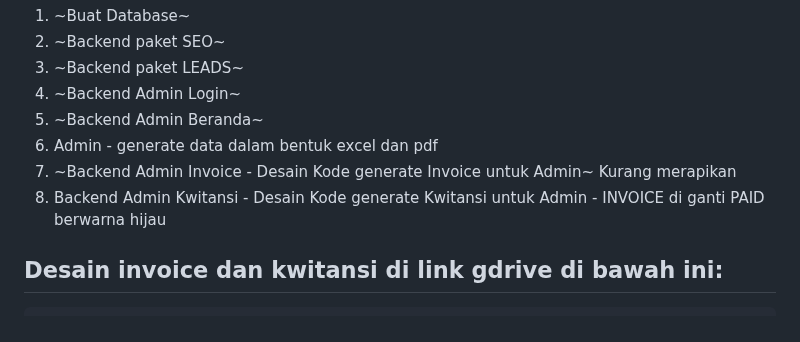
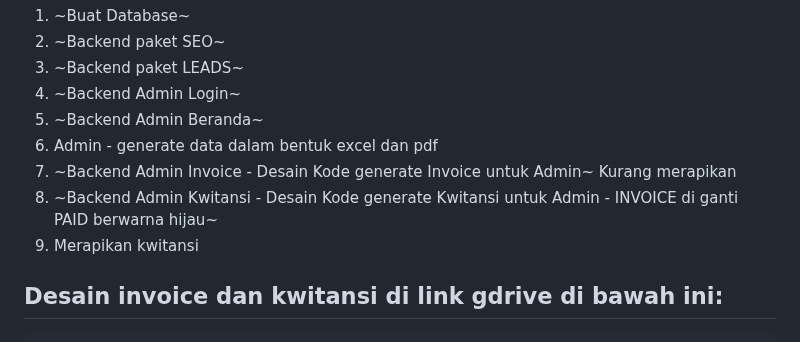
Before and after one commit to prudenciaelvt/website-seo-project, a Markdown page: README.md, the part around the change. Rendered like a GitHub page.

Commit message:
kurang admin generate data customer pdf & excel, lalu merapikan kwitansi

```diff
--- a/README.md
+++ b/README.md
@@ -15,7 +15,8 @@ Website SEO Project adalah aplikasi web berbasis Laravel yang dikembangkan untuk
 5. ~Backend Admin Beranda~
 6. Admin - generate data dalam bentuk excel dan pdf
 7. ~Backend Admin Invoice - Desain Kode generate Invoice untuk Admin~ Kurang merapikan
-8. Backend Admin Kwitansi - Desain Kode generate Kwitansi untuk Admin - INVOICE di ganti PAID berwarna hijau
+8. ~Backend Admin Kwitansi - Desain Kode generate Kwitansi untuk Admin - INVOICE di ganti PAID berwarna hijau~
+9. Merapikan kwitansi
 
 ## Desain invoice dan kwitansi di link gdrive di bawah ini:
     https://drive.google.com/drive/folders/1eDKqjAJhQQtLhp2hZgDHISVSvM1KRery?usp=sharing
```
